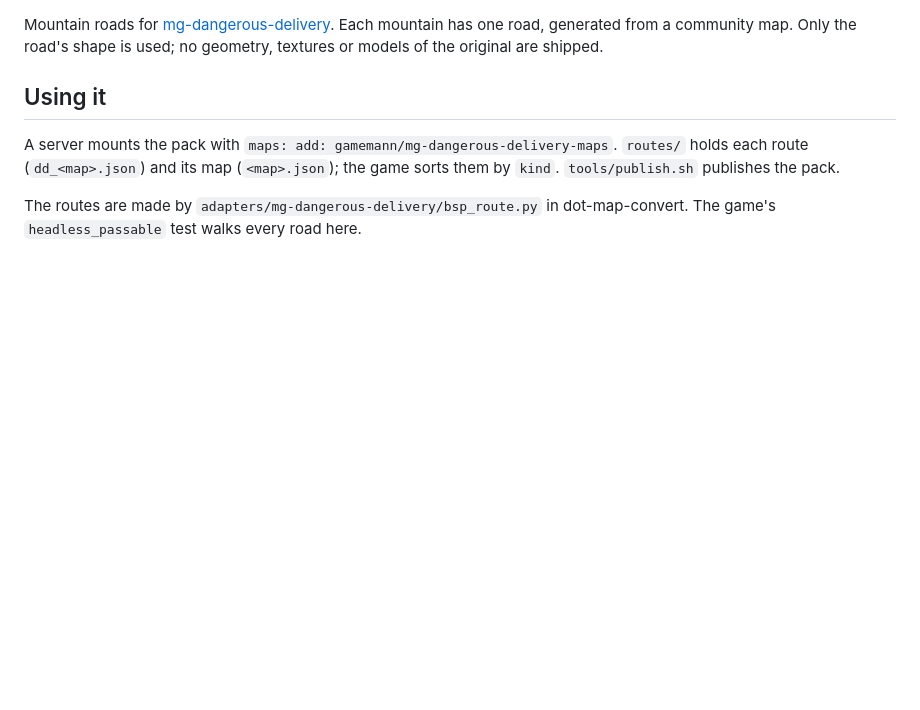
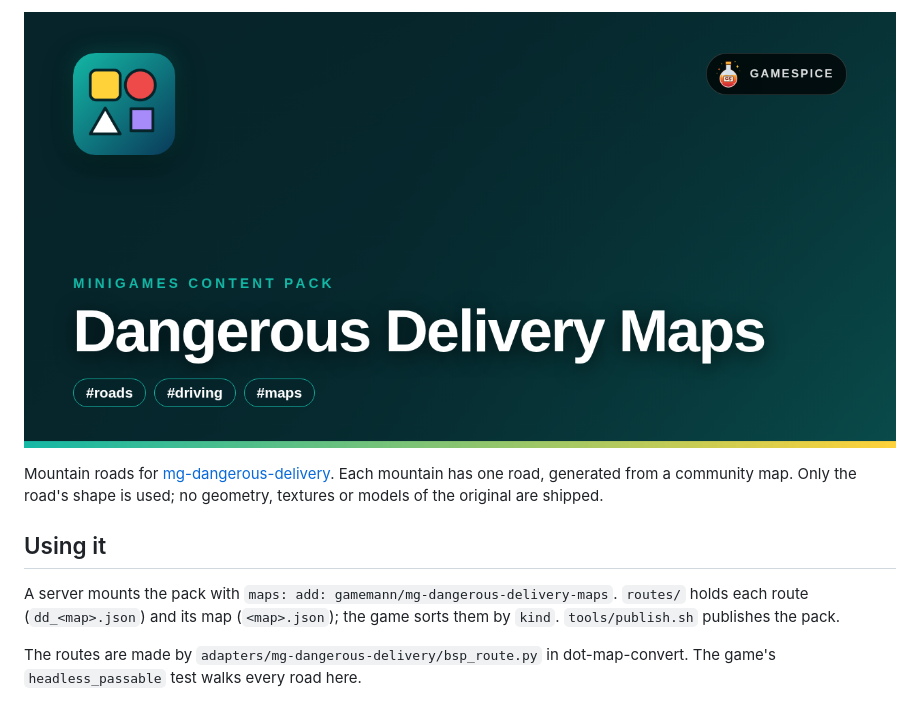
Before and after one commit to zees-games/mg-dangerous-delivery-maps, a Markdown page: README.md, the part around the change. GitHub-like rendering; pictures changed too: docs/banner.png (added); blank space fills up the shorter version.

Commit message:
Add the Dangerous Delivery Maps banner at the top of the README
Co-Authored-By: Claude Sonnet 5.5 <noreply@anthropic.com>

```diff
--- a/README.md
+++ b/README.md
@@ -1,3 +1,5 @@
+![Dangerous Delivery Maps banner](https://raw.githubusercontent.com/zees-games/mg-dangerous-delivery-maps/main/docs/banner.png)
+
 Mountain roads for [mg-dangerous-delivery](https://github.com/zees-games/mg-dangerous-delivery). Each mountain has one road, generated from a community map. Only the road's shape is used; no geometry, textures or models of the original are shipped.
 
 ## Using it
```
